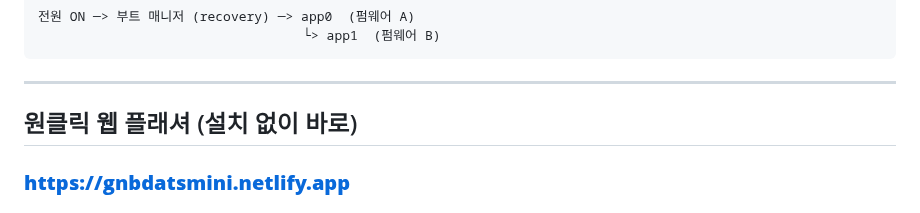
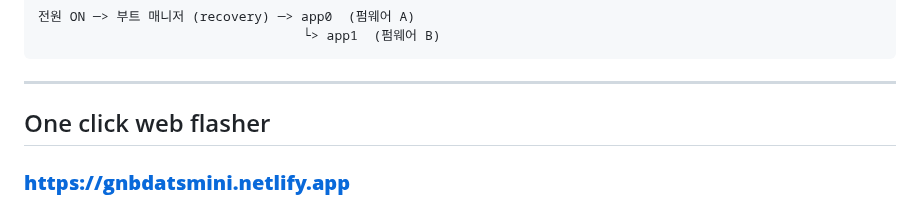
Before and after one commit to GNBD/ats-mini-dualboot, a Markdown page: README.md, the part around the change. Rendered like a GitHub page.

```diff
--- a/README.md
+++ b/README.md
@@ -15,7 +15,7 @@ SI4732 (ESP32-S3) 수신기용 **부트 매니저** 저장소입니다. 전원
 
 ---
 
-## 원클릭 웹 플래셔 (설치 없이 바로)
+## One click web flasher
 ### **<https://gnbdatsmini.netlify.app>**
 ### **<https://gnbd.github.io/ats-mini-dualboot/install.html>**
 ### **<https://gnbd.github.io/ats-mini-dualboot/>**
```
